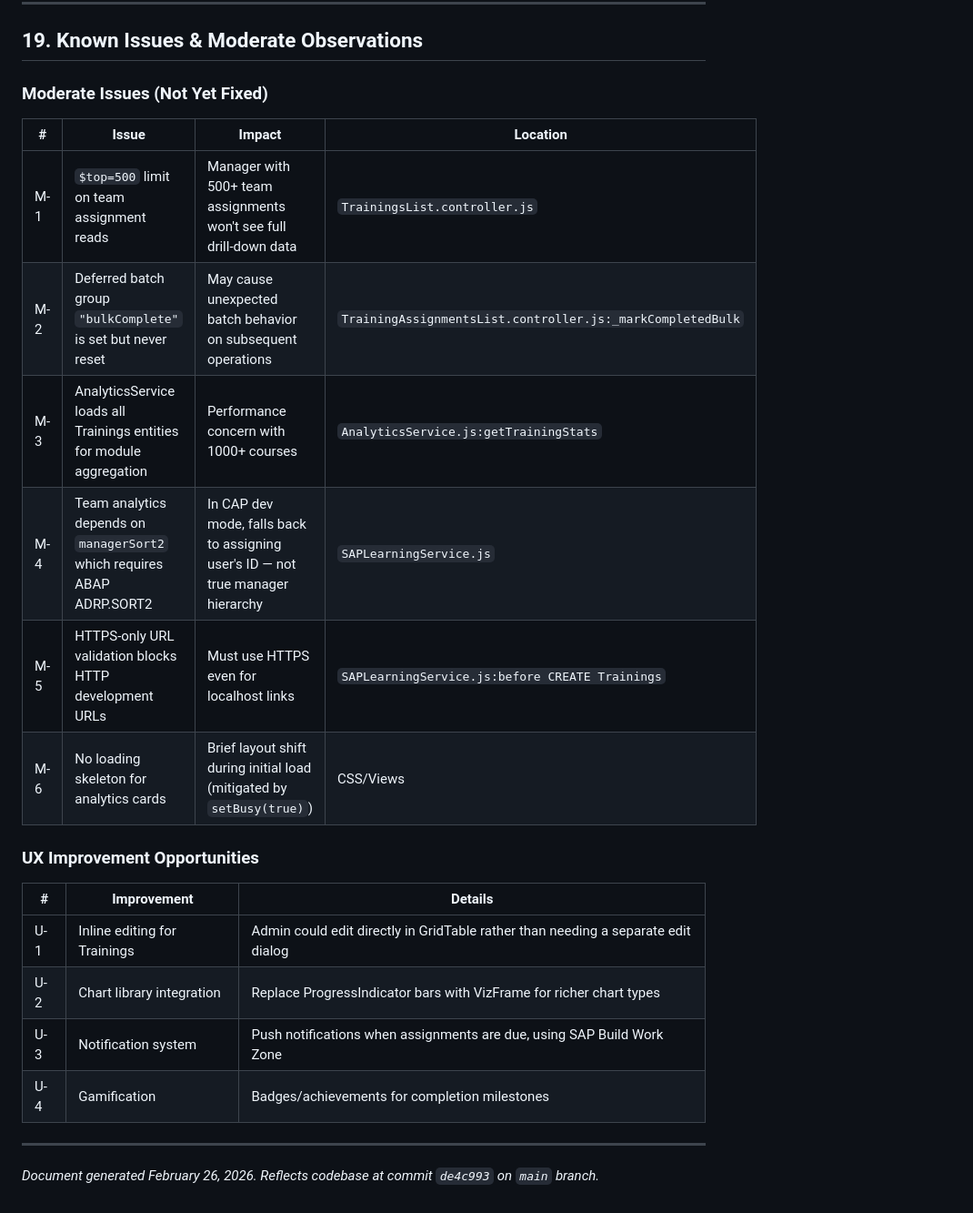
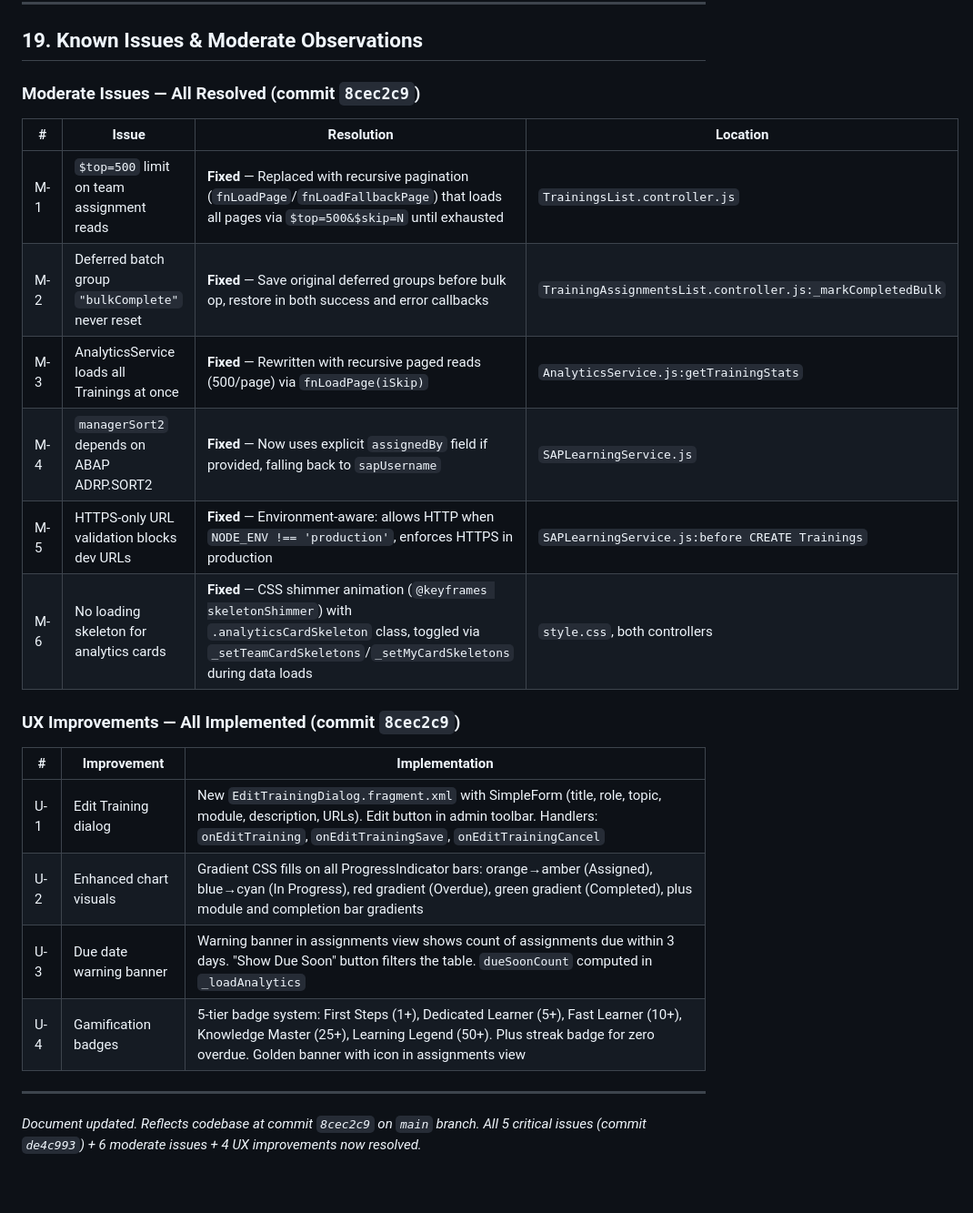
Before and after one commit to Nikhil28281998/Saplearning, a Markdown page: PROJECT_DOCUMENTATION.md, the part around the change. Shown at 91% size. Rendered like a GitHub page.

Commit message:
docs: update Section 19 - mark all moderate/UX issues as resolved

```diff
--- a/PROJECT_DOCUMENTATION.md
+++ b/PROJECT_DOCUMENTATION.md
@@ -902,26 +902,26 @@ Full dark theme via `[data-sap-ui-theme*="dark"]` selector:
 
 ## 19. Known Issues & Moderate Observations
 
-### Moderate Issues (Not Yet Fixed)
+### Moderate Issues — All Resolved (commit `8cec2c9`)
 
-| # | Issue | Impact | Location |
-|---|-------|--------|----------|
-| M-1 | `$top=500` limit on team assignment reads | Manager with 500+ team assignments won't see full drill-down data | `TrainingsList.controller.js` |
-| M-2 | Deferred batch group `"bulkComplete"` is set but never reset | May cause unexpected batch behavior on subsequent operations | `TrainingAssignmentsList.controller.js:_markCompletedBulk` |
-| M-3 | AnalyticsService loads all Trainings entities for module aggregation | Performance concern with 1000+ courses | `AnalyticsService.js:getTrainingStats` |
-| M-4 | Team analytics depends on `managerSort2` which requires ABAP ADRP.SORT2 | In CAP dev mode, falls back to assigning user's ID — not true manager hierarchy | `SAPLearningService.js` |
-| M-5 | HTTPS-only URL validation blocks HTTP development URLs | Must use HTTPS even for localhost links | `SAPLearningService.js:before CREATE Trainings` |
-| M-6 | No loading skeleton for analytics cards | Brief layout shift during initial load (mitigated by `setBusy(true)`) | CSS/Views |
+| # | Issue | Resolution | Location |
+|---|-------|------------|----------|
+| M-1 | `$top=500` limit on team assignment reads | **Fixed** — Replaced with recursive pagination (`fnLoadPage`/`fnLoadFallbackPage`) that loads all pages via `$top=500&$skip=N` until exhausted | `TrainingsList.controller.js` |
+| M-2 | Deferred batch group `"bulkComplete"` never reset | **Fixed** — Save original deferred groups before bulk op, restore in both success and error callbacks | `TrainingAssignmentsList.controller.js:_markCompletedBulk` |
+| M-3 | AnalyticsService loads all Trainings at once | **Fixed** — Rewritten with recursive paged reads (500/page) via `fnLoadPage(iSkip)` | `AnalyticsService.js:getTrainingStats` |
+| M-4 | `managerSort2` depends on ABAP ADRP.SORT2 | **Fixed** — Now uses explicit `assignedBy` field if provided, falling back to `sapUsername` | `SAPLearningService.js` |
+| M-5 | HTTPS-only URL validation blocks dev URLs | **Fixed** — Environment-aware: allows HTTP when `NODE_ENV !== 'production'`, enforces HTTPS in production | `SAPLearningService.js:before CREATE Trainings` |
+| M-6 | No loading skeleton for analytics cards | **Fixed** — CSS shimmer animation (`@keyframes skeletonShimmer`) with `.analyticsCardSkeleton` class, toggled via `_setTeamCardSkeletons`/`_setMyCardSkeletons` during data loads | `style.css`, both controllers |
 
-### UX Improvement Opportunities
+### UX Improvements — All Implemented (commit `8cec2c9`)
 
-| # | Improvement | Details |
-|---|-------------|---------|
-| U-1 | Inline editing for Trainings | Admin could edit directly in GridTable rather than needing a separate edit dialog |
-| U-2 | Chart library integration | Replace ProgressIndicator bars with VizFrame for richer chart types |
-| U-3 | Notification system | Push notifications when assignments are due, using SAP Build Work Zone |
-| U-4 | Gamification | Badges/achievements for completion milestones |
+| # | Improvement | Implementation |
+|---|-------------|----------------|
+| U-1 | Edit Training dialog | New `EditTrainingDialog.fragment.xml` with SimpleForm (title, role, topic, module, description, URLs). Edit button in admin toolbar. Handlers: `onEditTraining`, `onEditTrainingSave`, `onEditTrainingCancel` |
+| U-2 | Enhanced chart visuals | Gradient CSS fills on all ProgressIndicator bars: orange→amber (Assigned), blue→cyan (In Progress), red gradient (Overdue), green gradient (Completed), plus module and completion bar gradients |
+| U-3 | Due date warning banner | Warning banner in assignments view shows count of assignments due within 3 days. "Show Due Soon" button filters the table. `dueSoonCount` computed in `_loadAnalytics` |
+| U-4 | Gamification badges | 5-tier badge system: First Steps (1+), Dedicated Learner (5+), Fast Learner (10+), Knowledge Master (25+), Learning Legend (50+). Plus streak badge for zero overdue. Golden banner with icon in assignments view |
 
 ---
 
-*Document generated February 26, 2026. Reflects codebase at commit `de4c993` on `main` branch.*
+*Document updated. Reflects codebase at commit `8cec2c9` on `main` branch. All 5 critical issues (commit `de4c993`) + 6 moderate issues + 4 UX improvements now resolved.*
```
